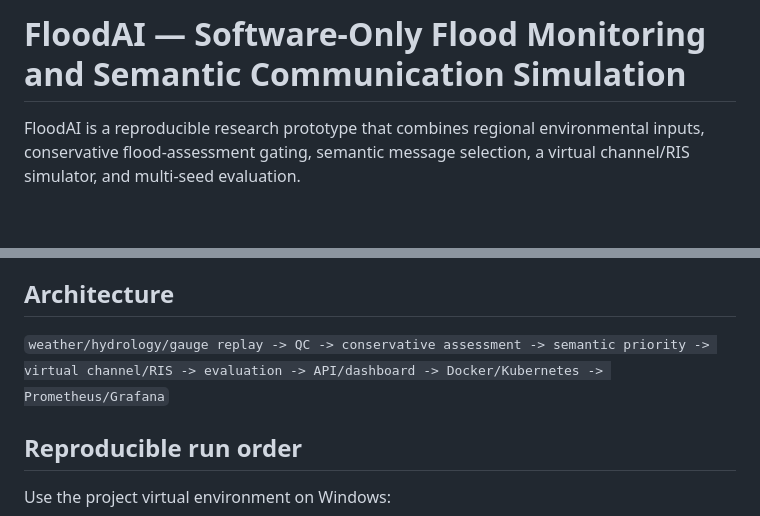
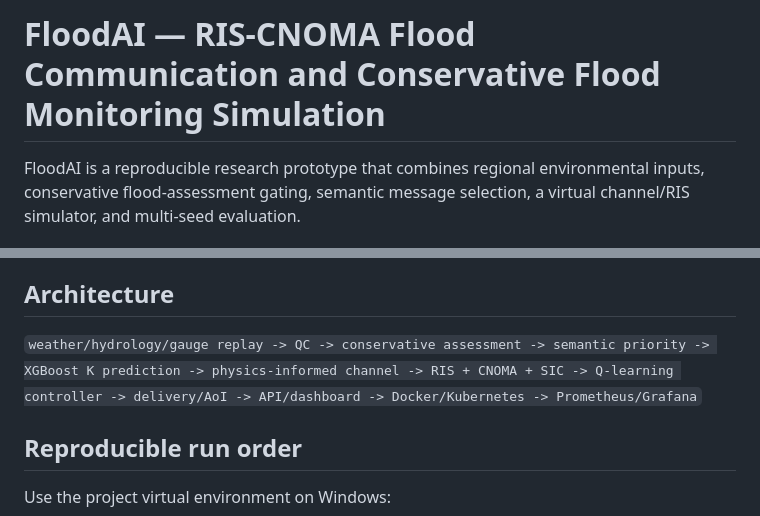
Before and after one commit to devisrisai650-dev/major, a Markdown page: README.md, 2 parts joined by grey strips. Rendered like a GitHub page; blank space fills up the shorter version.

```diff
--- a/README.md
+++ b/README.md
@@ -1,4 +1,4 @@
-# FloodAI — Software-Only Flood Monitoring and Semantic Communication Simulation
+# FloodAI — RIS-CNOMA Flood Communication and Conservative Flood Monitoring Simulation
 
 FloodAI is a reproducible research prototype that combines regional environmental inputs, conservative flood-assessment gating, semantic message selection, a virtual channel/RIS simulator, and multi-seed evaluation.
 
@@ -13,7 +13,7 @@ FloodAI is a reproducible research prototype that combines regional environmenta
 
 ## Architecture
 
-`weather/hydrology/gauge replay -> QC -> conservative assessment -> semantic priority -> virtual channel/RIS -> evaluation -> API/dashboard -> Docker/Kubernetes -> Prometheus/Grafana`
+`weather/hydrology/gauge replay -> QC -> conservative assessment -> semantic priority -> XGBoost K prediction -> physics-informed channel -> RIS + CNOMA + SIC -> Q-learning controller -> delivery/AoI -> API/dashboard -> Docker/Kubernetes -> Prometheus/Grafana`
 
 ## Reproducible run order
 
```
Also changed, not shown: other parts of README.md (+28 -7 lines).
